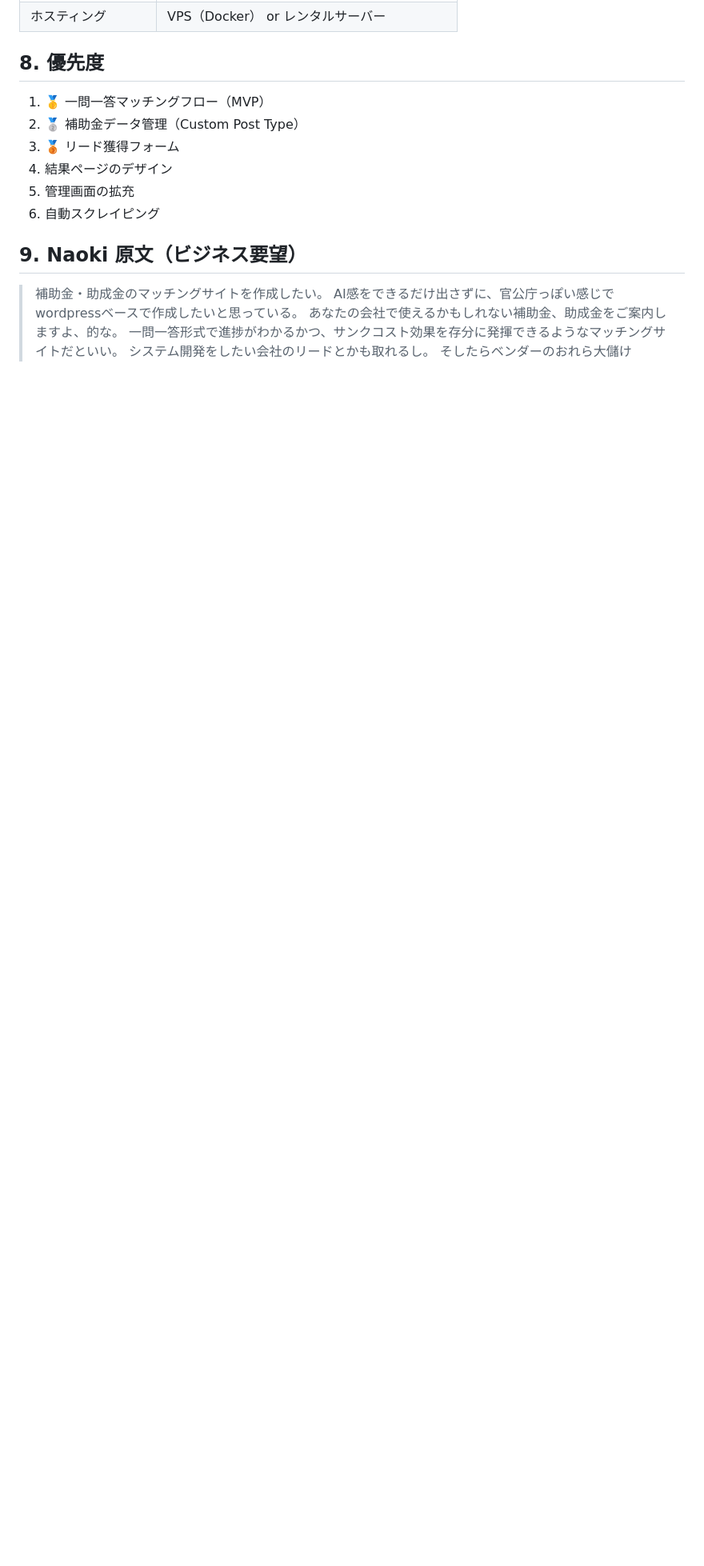
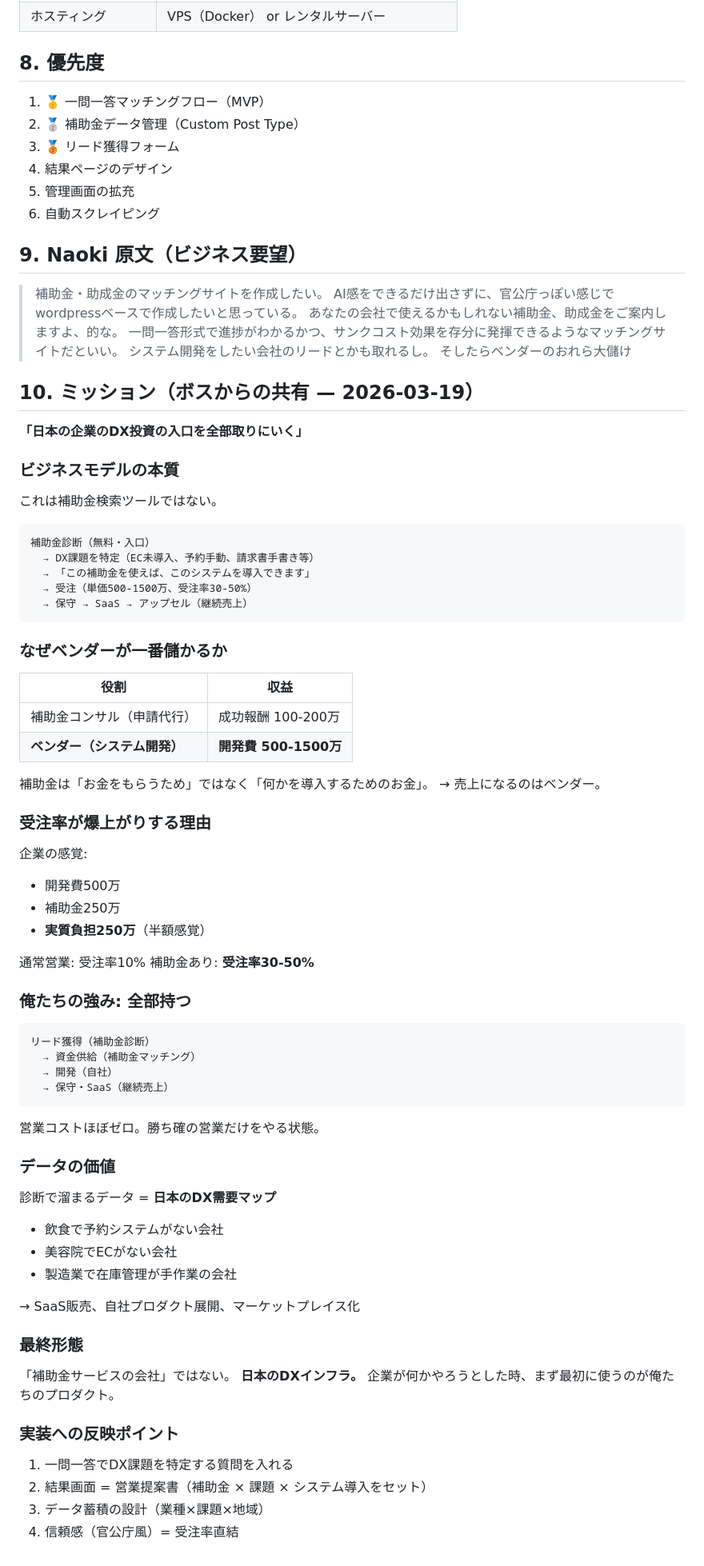
Before and after one commit to Naoki-AI0420/subsidy-matching-site, a Markdown page: docs/business-requirements.md, the part around the change. Shown at 80% size. GitHub-like rendering; blank space fills up the shorter version.

Commit message:
docs: ミッション追記 — 日本のDX投資の入口を全部取る

````diff
--- a/docs/business-requirements.md
+++ b/docs/business-requirements.md
@@ -163,3 +163,72 @@ Q8. メールアドレス → ★リード獲得
 > 一問一答形式で進捗がわかるかつ、サンクコスト効果を存分に発揮できるようなマッチングサイトだといい。
 > システム開発をしたい会社のリードとかも取れるし。
 > そしたらベンダーのおれら大儲け
+
+## 10. ミッション（ボスからの共有 — 2026-03-19）
+
+**「日本の企業のDX投資の入口を全部取りにいく」**
+
+### ビジネスモデルの本質
+
+これは補助金検索ツールではない。
+
+```
+補助金診断（無料・入口）
+  → DX課題を特定（EC未導入、予約手動、請求書手書き等）
+  → 「この補助金を使えば、このシステムを導入できます」
+  → 受注（単価500-1500万、受注率30-50%）
+  → 保守 → SaaS → アップセル（継続売上）
+```
+
+### なぜベンダーが一番儲かるか
+
+| 役割 | 収益 |
+|---|---|
+| 補助金コンサル（申請代行） | 成功報酬 100-200万 |
+| **ベンダー（システム開発）** | **開発費 500-1500万** |
+
+補助金は「お金をもらうため」ではなく「何かを導入するためのお金」。
+→ 売上になるのはベンダー。
+
+### 受注率が爆上がりする理由
+
+企業の感覚:
+- 開発費500万
+- 補助金250万
+- **実質負担250万**（半額感覚）
+
+通常営業: 受注率10%
+補助金あり: **受注率30-50%**
+
+### 俺たちの強み: 全部持つ
+
+```
+リード獲得（補助金診断）
+  → 資金供給（補助金マッチング）
+  → 開発（自社）
+  → 保守・SaaS（継続売上）
+```
+
+営業コストほぼゼロ。勝ち確の営業だけをやる状態。
+
+### データの価値
+
+診断で溜まるデータ = **日本のDX需要マップ**
+- 飲食で予約システムがない会社
+- 美容院でECがない会社
+- 製造業で在庫管理が手作業の会社
+
+→ SaaS販売、自社プロダクト展開、マーケットプレイス化
+
+### 最終形態
+
+「補助金サービスの会社」ではない。
+**日本のDXインフラ。**
+企業が何かやろうとした時、まず最初に使うのが俺たちのプロダクト。
+
+### 実装への反映ポイント
+
+1. 一問一答でDX課題を特定する質問を入れる
+2. 結果画面 = 営業提案書（補助金 × 課題 × システム導入をセット）
+3. データ蓄積の設計（業種×課題×地域）
+4. 信頼感（官公庁風）= 受注率直結
````
